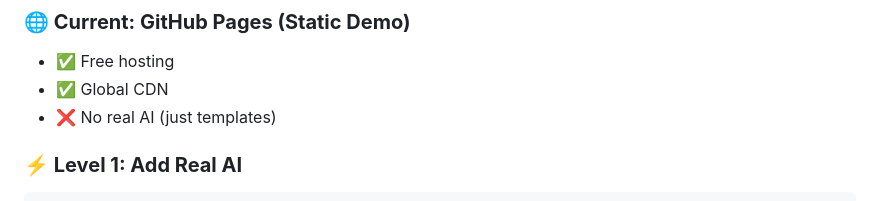
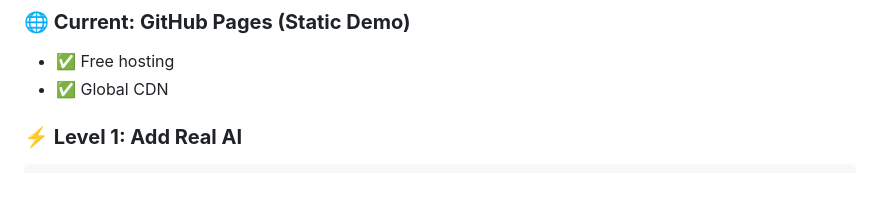
Before and after one commit to Manan23-dev/anime-gpt2-storyteller, a Markdown page: README.md, the part around the change. Rendered like a GitHub page.

Commit message:
Revise README for AI feature updates
Updated README to reflect the addition of real AI features.

````diff
--- a/README.md
+++ b/README.md
@@ -103,7 +103,7 @@ const response = await fetch('https://api.openai.com/v1/chat/completions', {
 ### **🌐 Current: GitHub Pages (Static Demo)**
 - ✅ Free hosting
 - ✅ Global CDN
-- ❌ No real AI (just templates)
+
 
 ### **⚡ Level 1: Add Real AI**
 ```bash
````
